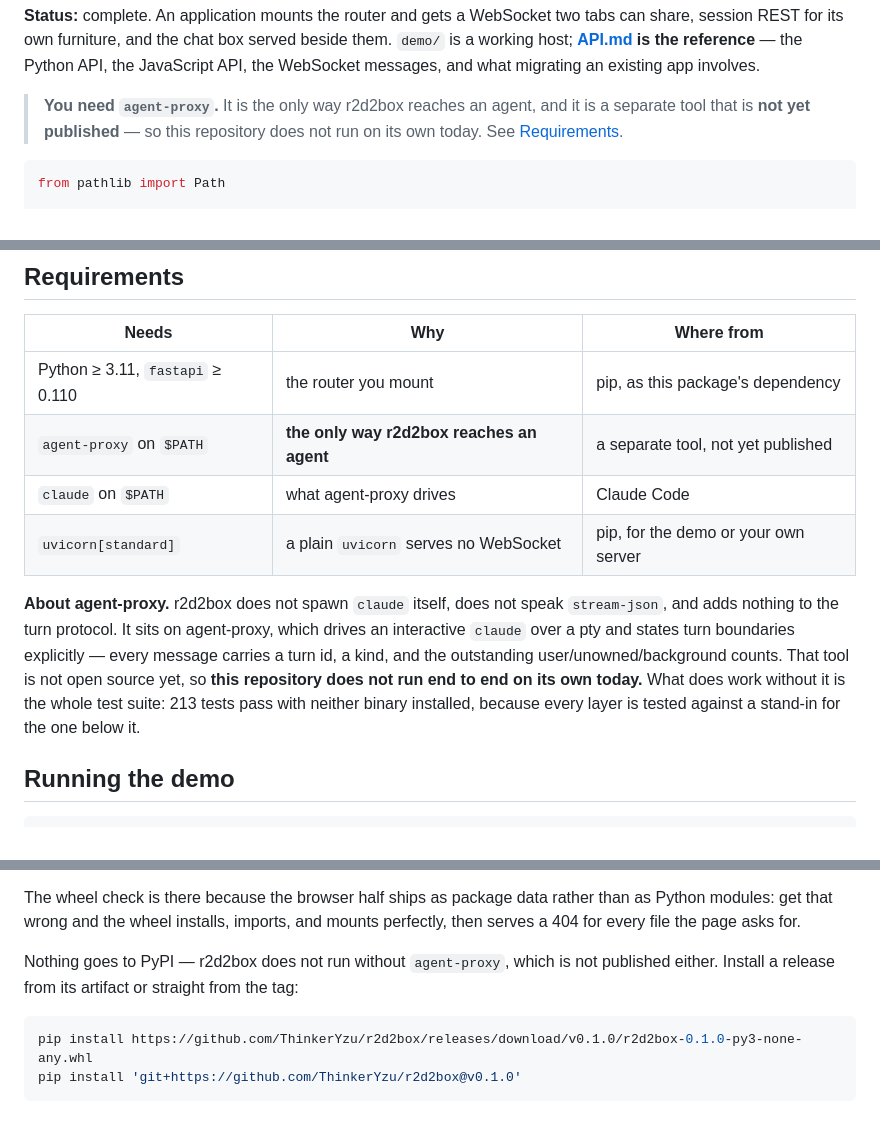
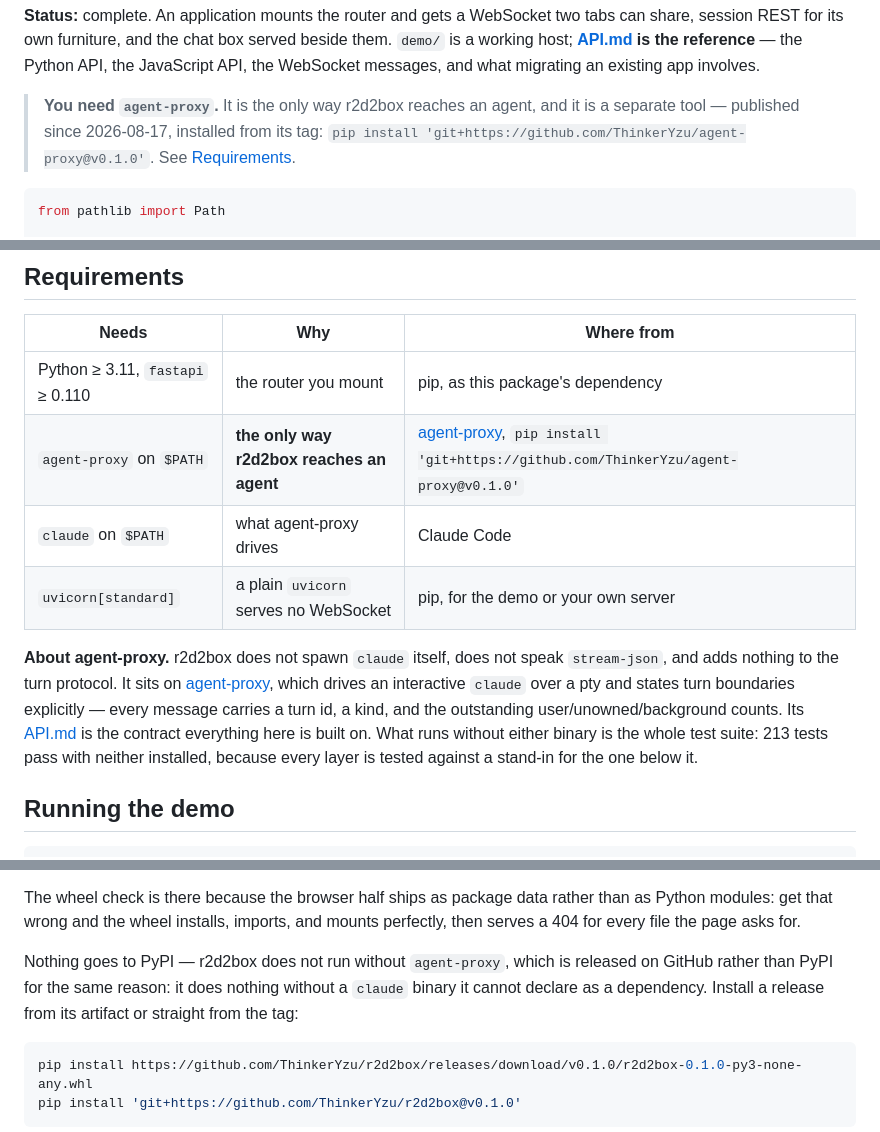
Before and after one commit to ThinkerYzu/r2d2box, a Markdown page: README.md, 3 parts joined by grey strips. GitHub-like rendering.

Commit message:
agent-proxy is published; say where to get it
The README and API.md told a reader that agent-proxy is unpublished and that
r2d2box therefore does not run end to end — true when they were written, and
now a dead end for anyone trying to install it. It is public at
github.com/ThinkerYzu/agent-proxy and tagged v0.1.0, so both now carry the
install line.

Nothing goes to PyPI still, and the reason is unchanged on both sides: neither
package runs without a `claude` binary it cannot declare as a dependency.

````diff
--- a/README.md
+++ b/README.md
@@ -19,8 +19,9 @@ the Python API, the JavaScript API, the WebSocket messages, and what migrating
 an existing app involves.
 
 > **You need `agent-proxy`.** It is the only way r2d2box reaches an agent, and
-> it is a separate tool that is **not yet published** — so this repository does
-> not run on its own today. See [Requirements](#requirements).
+> it is a separate tool — published since 2026-08-17, installed from its tag:
+> `pip install 'git+https://github.com/ThinkerYzu/agent-proxy@v0.1.0'`. See
+> [Requirements](#requirements).
 
 ```python
 from pathlib import Path
@@ -103,18 +104,19 @@ left work behind.
 | Needs | Why | Where from |
 |---|---|---|
 | Python ≥ 3.11, `fastapi` ≥ 0.110 | the router you mount | pip, as this package's dependency |
-| `agent-proxy` on `$PATH` | **the only way r2d2box reaches an agent** | a separate tool, not yet published |
+| `agent-proxy` on `$PATH` | **the only way r2d2box reaches an agent** | [agent-proxy](https://github.com/ThinkerYzu/agent-proxy), `pip install 'git+https://github.com/ThinkerYzu/agent-proxy@v0.1.0'` |
 | `claude` on `$PATH` | what agent-proxy drives | Claude Code |
 | `uvicorn[standard]` | a plain `uvicorn` serves no WebSocket | pip, for the demo or your own server |
 
 **About agent-proxy.** r2d2box does not spawn `claude` itself, does not speak
-`stream-json`, and adds nothing to the turn protocol. It sits on agent-proxy,
-which drives an interactive `claude` over a pty and states turn boundaries
-explicitly — every message carries a turn id, a kind, and the outstanding
-user/unowned/background counts. That tool is not open source yet, so **this
-repository does not run end to end on its own today.** What does work without
-it is the whole test suite: 213 tests pass with neither binary installed,
-because every layer is tested against a stand-in for the one below it.
+`stream-json`, and adds nothing to the turn protocol. It sits on
+[agent-proxy](https://github.com/ThinkerYzu/agent-proxy), which drives an
+interactive `claude` over a pty and states turn boundaries explicitly — every
+message carries a turn id, a kind, and the outstanding user/unowned/background
+counts. Its [API.md](https://github.com/ThinkerYzu/agent-proxy/blob/master/API.md)
+is the contract everything here is built on. What runs without either binary is
+the whole test suite: 213 tests pass with neither installed, because every layer
+is tested against a stand-in for the one below it.
 
 ## Running the demo
 
@@ -190,8 +192,10 @@ The wheel check is there because the browser half ships as package data rather
 than as Python modules: get that wrong and the wheel installs, imports, and
 mounts perfectly, then serves a 404 for every file the page asks for.
 
-Nothing goes to PyPI — r2d2box does not run without `agent-proxy`, which is not
-published either. Install a release from its artifact or straight from the tag:
+Nothing goes to PyPI — r2d2box does not run without `agent-proxy`, which is
+released on GitHub rather than PyPI for the same reason: it does nothing without
+a `claude` binary it cannot declare as a dependency. Install a release from its
+artifact or straight from the tag:
 
 ```bash
 pip install https://github.com/ThinkerYzu/r2d2box/releases/download/v0.1.0/r2d2box-0.1.0-py3-none-any.whl
````
Also changed, not shown: API.md (+4 -3 lines).
